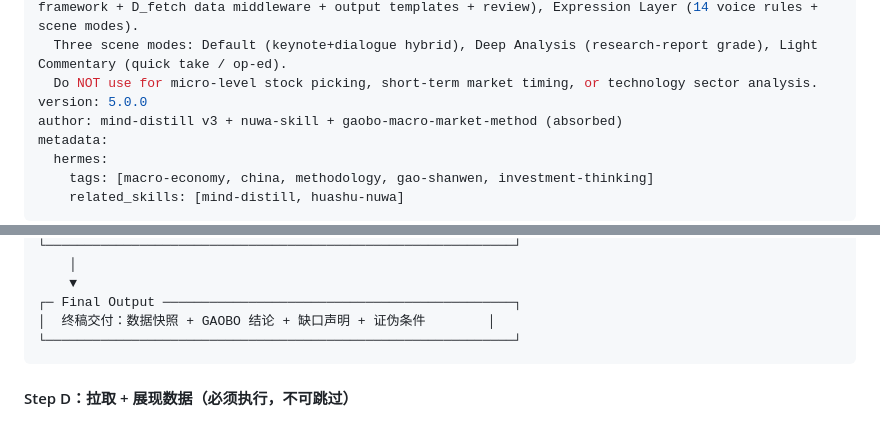
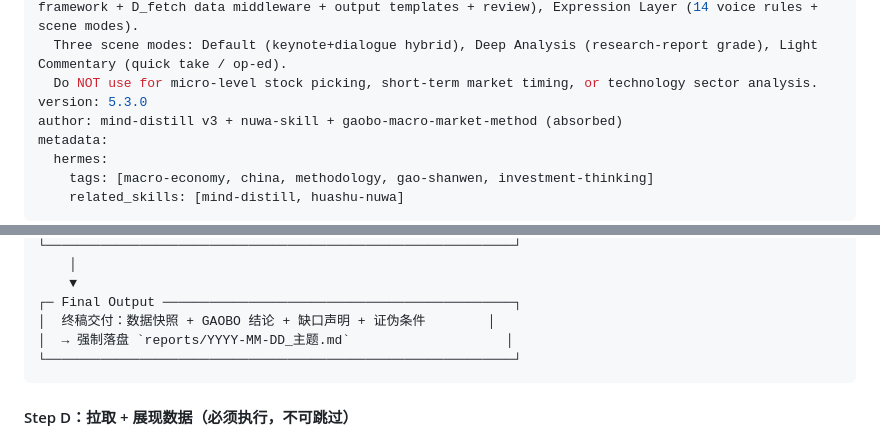
Before and after one commit to Tadalafil-cure/agent-skills, a Markdown page: gaoshanwen-methodology/SKILL.md, 2 parts joined by grey strips. GitHub-like rendering.

````diff
--- a/gaoshanwen-methodology/SKILL.md
+++ b/gaoshanwen-methodology/SKILL.md
@@ -5,7 +5,7 @@ description: |
   Three-tier architecture: Cognitive Layer (8 mental models + 15 heuristics), Operational Layer (GAOBO framework + D_fetch data middleware + output templates + review), Expression Layer (14 voice rules + scene modes).
   Three scene modes: Default (keynote+dialogue hybrid), Deep Analysis (research-report grade), Light Commentary (quick take / op-ed).
   Do NOT use for micro-level stock picking, short-term market timing, or technology sector analysis.
-version: 5.0.0
+version: 5.3.0
 author: mind-distill v3 + nuwa-skill + gaobo-macro-market-method (absorbed)
 metadata:
   hermes:
@@ -277,6 +279,7 @@ metadata:
     ▼
 ┌─ Final Output ─────────────────────────────────────────────┐
 │  终稿交付：数据快照 + GAOBO 结论 + 缺口声明 + 证伪条件        │
+│  → 强制落盘 `reports/YYYY-MM-DD_主题.md`                    │
 └────────────────────────────────────────────────────────────┘
 ```
 
````
Also changed, not shown: other parts of gaoshanwen-methodology/SKILL.md (+16 -14 lines).
